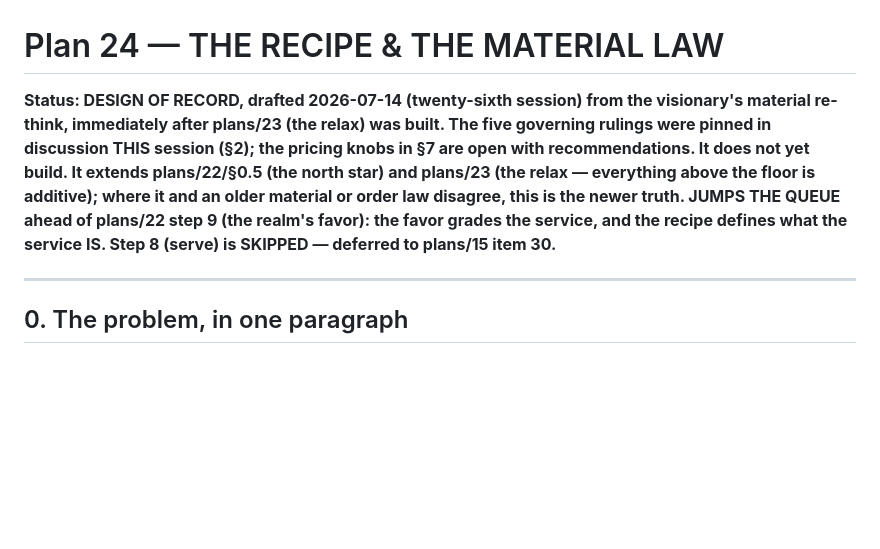
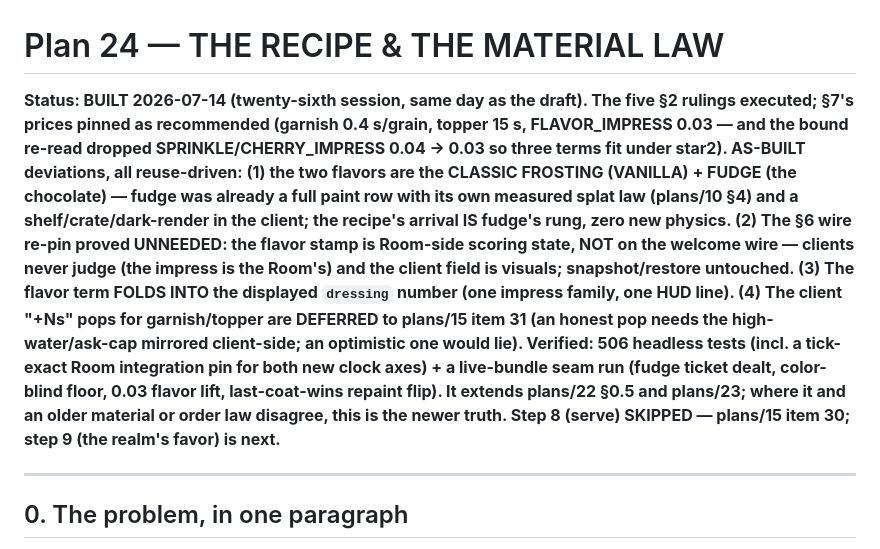
Before and after one commit to Norsninja/siege_bakery, a Markdown page: project/plans/24-the-recipe-and-the-material-law.md, the part around the change. Rendered like a GitHub page; blank space fills up the shorter version.

Commit message:
DOCS: plans/24 BUILT (as-built deviations recorded) + side-quest 31
plans/24 status reconciled: prices pinned as recommended, flavors landed
as frosting/fudge reuse, the wire re-pin proved unneeded, flavor folds
into the dressing display, the garnish/topper pops deferred to plans/15
item 31 (the honest-pop seam — an optimistic pop would lie).

Co-Authored-By: Claude Opus 4.8 <noreply@anthropic.com>

```diff
--- a/project/plans/24-the-recipe-and-the-material-law.md
+++ b/project/plans/24-the-recipe-and-the-material-law.md
@@ -1,15 +1,27 @@
 # Plan 24 — THE RECIPE & THE MATERIAL LAW
 
-**Status: DESIGN OF RECORD, drafted 2026-07-14 (twenty-sixth session) from
-the visionary's material re-think, immediately after plans/23 (the relax)
-was built. The five governing rulings were pinned in discussion THIS
-session (§2); the pricing knobs in §7 are open with recommendations. It
-does not yet build. It extends plans/22/§0.5 (the north star) and
-plans/23 (the relax — everything above the floor is additive); where it
-and an older material or order law disagree, this is the newer truth.
-JUMPS THE QUEUE ahead of plans/22 step 9 (the realm's favor): the favor
-grades the service, and the recipe defines what the service IS. Step 8
-(serve) is SKIPPED — deferred to plans/15 item 30.**
+**Status: BUILT 2026-07-14 (twenty-sixth session, same day as the draft).
+The five §2 rulings executed; §7's prices pinned as recommended (garnish
+0.4 s/grain, topper 15 s, FLAVOR_IMPRESS 0.03 — and the bound re-read
+dropped SPRINKLE/CHERRY_IMPRESS 0.04 → 0.03 so three terms fit under
+star2). AS-BUILT deviations, all reuse-driven: (1) the two flavors are
+the CLASSIC FROSTING (VANILLA) + FUDGE (the chocolate) — fudge was
+already a full paint row with its own measured splat law (plans/10 §4)
+and a shelf/crate/dark-render in the client; the recipe's arrival IS
+fudge's rung, zero new physics. (2) The §6 wire re-pin proved UNNEEDED:
+the flavor stamp is Room-side scoring state, NOT on the welcome wire —
+clients never judge (the impress is the Room's) and the client field is
+visuals; snapshot/restore untouched. (3) The flavor term FOLDS INTO the
+displayed `dressing` number (one impress family, one HUD line). (4) The
+client "+Ns" pops for garnish/topper are DEFERRED to plans/15 item 31
+(an honest pop needs the high-water/ask-cap mirrored client-side; an
+optimistic one would lie). Verified: 506 headless tests (incl. a
+tick-exact Room integration pin for both new clock axes) + a live-bundle
+seam run (fudge ticket dealt, color-blind floor, 0.03 flavor lift,
+last-coat-wins repaint flip). It extends plans/22 §0.5 and plans/23;
+where it and an older material or order law disagree, this is the newer
+truth. Step 8 (serve) SKIPPED — plans/15 item 30; step 9 (the realm's
+favor) is next.**
 
 ---
 
```
Also changed, not shown: project/plans/15-side-quests.md (+22 -0 lines).
